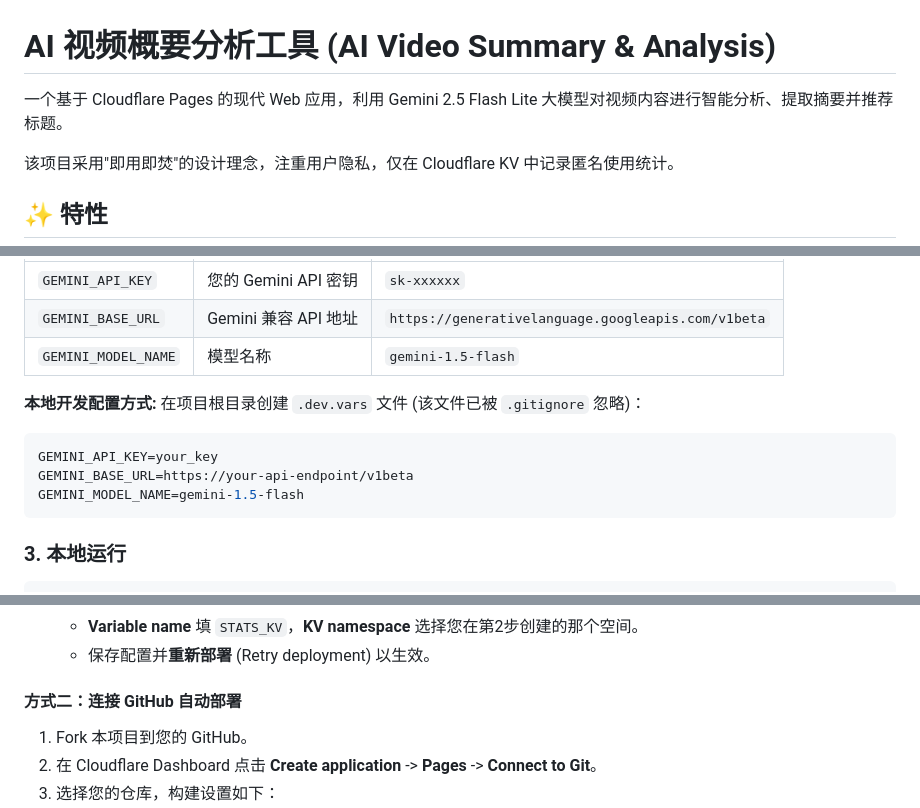
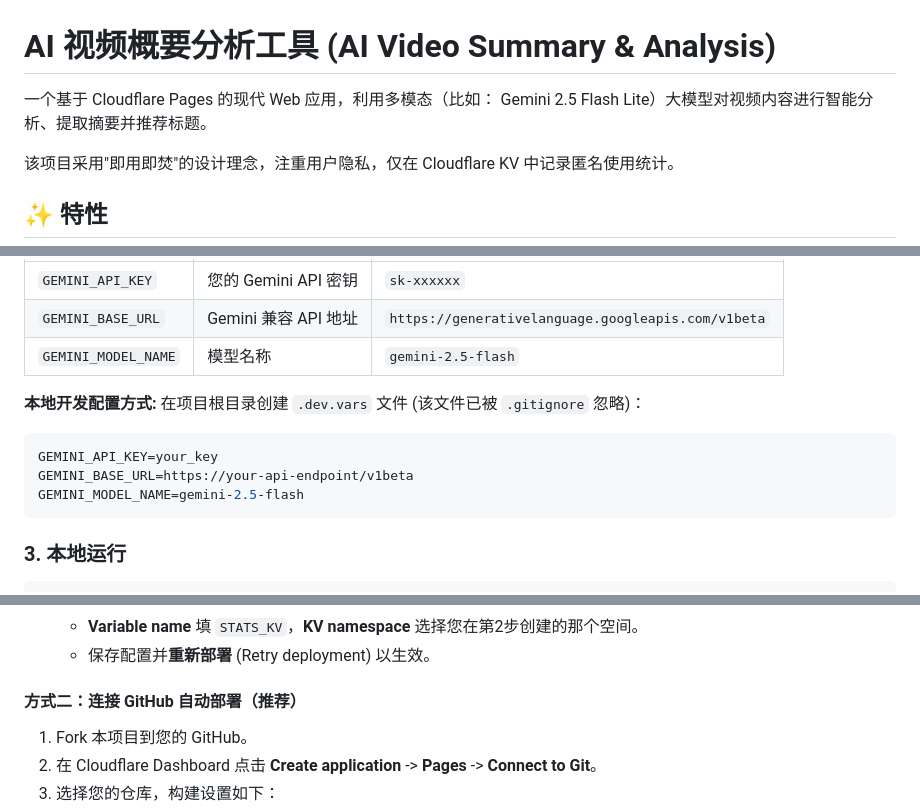
Before and after one commit to ChenC2022/classic-video-summary-analysis-tools-base-on-CF-pages, a Markdown page: README.md, 3 parts joined by grey strips. Rendered like a GitHub page.

Commit message:
docs: update readme with more generic model description and recommendation

````diff
--- a/README.md
+++ b/README.md
@@ -1,6 +1,6 @@
 # AI 视频概要分析工具 (AI Video Summary & Analysis)
 
-一个基于 Cloudflare Pages 的现代 Web 应用，利用 Gemini 2.5 Flash Lite 大模型对视频内容进行智能分析、提取摘要并推荐标题。
+一个基于 Cloudflare Pages 的现代 Web 应用，利用多模态（比如： Gemini 2.5 Flash Lite）大模型对视频内容进行智能分析、提取摘要并推荐标题。
 
 该项目采用"即用即焚"的设计理念，注重用户隐私，仅在 Cloudflare KV 中记录匿名使用统计。
 
@@ -50,14 +50,14 @@ npx wrangler kv namespace create STATS_KV
 |--------|------|------|
 | `GEMINI_API_KEY` | 您的 Gemini API 密钥 | `sk-xxxxxx` |
 | `GEMINI_BASE_URL` | Gemini 兼容 API 地址 | `https://generativelanguage.googleapis.com/v1beta` |
-| `GEMINI_MODEL_NAME` | 模型名称 | `gemini-1.5-flash` |
+| `GEMINI_MODEL_NAME` | 模型名称 | `gemini-2.5-flash` |
 
 **本地开发配置方式:**
 在项目根目录创建 `.dev.vars` 文件 (该文件已被 `.gitignore` 忽略)：
 ```bash
 GEMINI_API_KEY=your_key
 GEMINI_BASE_URL=https://your-api-endpoint/v1beta
-GEMINI_MODEL_NAME=gemini-1.5-flash
+GEMINI_MODEL_NAME=gemini-2.5-flash
 ```
 
 ### 3. 本地运行
@@ -99,7 +99,7 @@ npx wrangler pages dev dist # 启动完整的 Pages + Functions 模拟环境 (
    *  **Variable name** 填 `STATS_KV`，**KV namespace** 选择您在第2步创建的那个空间。
    *  保存配置并**重新部署** (Retry deployment) 以生效。
 
-#### 方式二：连接 GitHub 自动部署
+#### 方式二：连接 GitHub 自动部署（推荐）
 1. Fork 本项目到您的 GitHub。
 2. 在 Cloudflare Dashboard 点击 **Create application** -> **Pages** -> **Connect to Git**。
 3. 选择您的仓库，构建设置如下：
````
